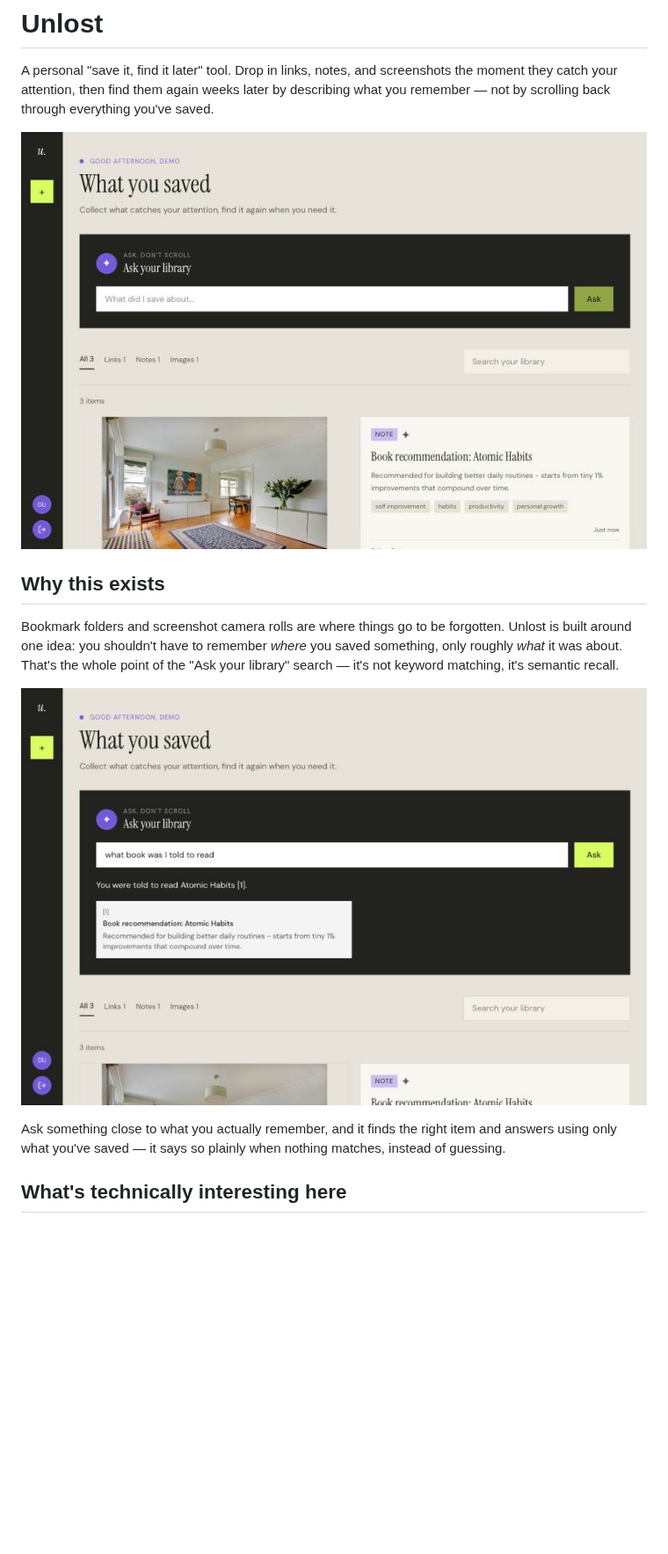
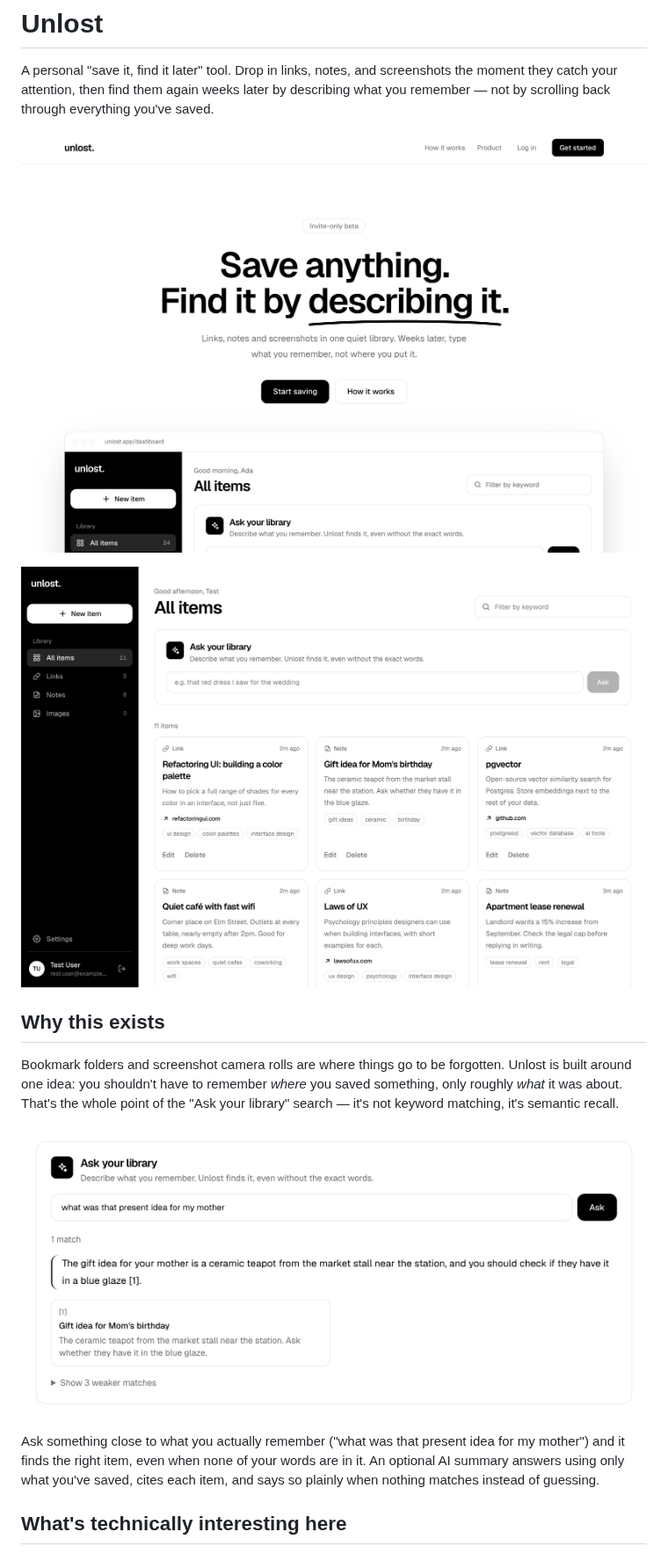
Before and after one commit to burcakbilir/unlost, a Markdown page: README.md, the part around one of its changes. Shown at 88% size. GitHub-like rendering; pictures changed too: docs/screenshots/ask-library.jpg, docs/screenshots/dashboard.jpg, docs/screenshots/landing.jpg (added); blank space fills up the shorter version.

```diff
--- a/README.md
+++ b/README.md
@@ -1,6 +1,8 @@
 # Unlost
 
 A personal "save it, find it later" tool. Drop in links, notes, and screenshots the moment they catch your attention, then find them again weeks later by describing what you remember — not by scrolling back through everything you've saved.
+
+![Unlost landing page](docs/screenshots/landing.jpg)
 
 ![Unlost dashboard](docs/screenshots/dashboard.jpg)
 
@@ -12,5 +14,5 @@ Bookmark folders and screenshot camera rolls are where things go to be forgotten
 
-Ask something close to what you actually remember, and it finds the right item and answers using only what you've saved — it says so plainly when nothing matches, instead of guessing.
+Ask something close to what you actually remember ("what was that present idea for my mother") and it finds the right item, even when none of your words are in it. An optional AI summary answers using only what you've saved, cites each item, and says so plainly when nothing matches instead of guessing.
 
 ## What's technically interesting here
 
```
Also changed, not shown: other parts of README.md (+7 -4 lines), 3 other files.
